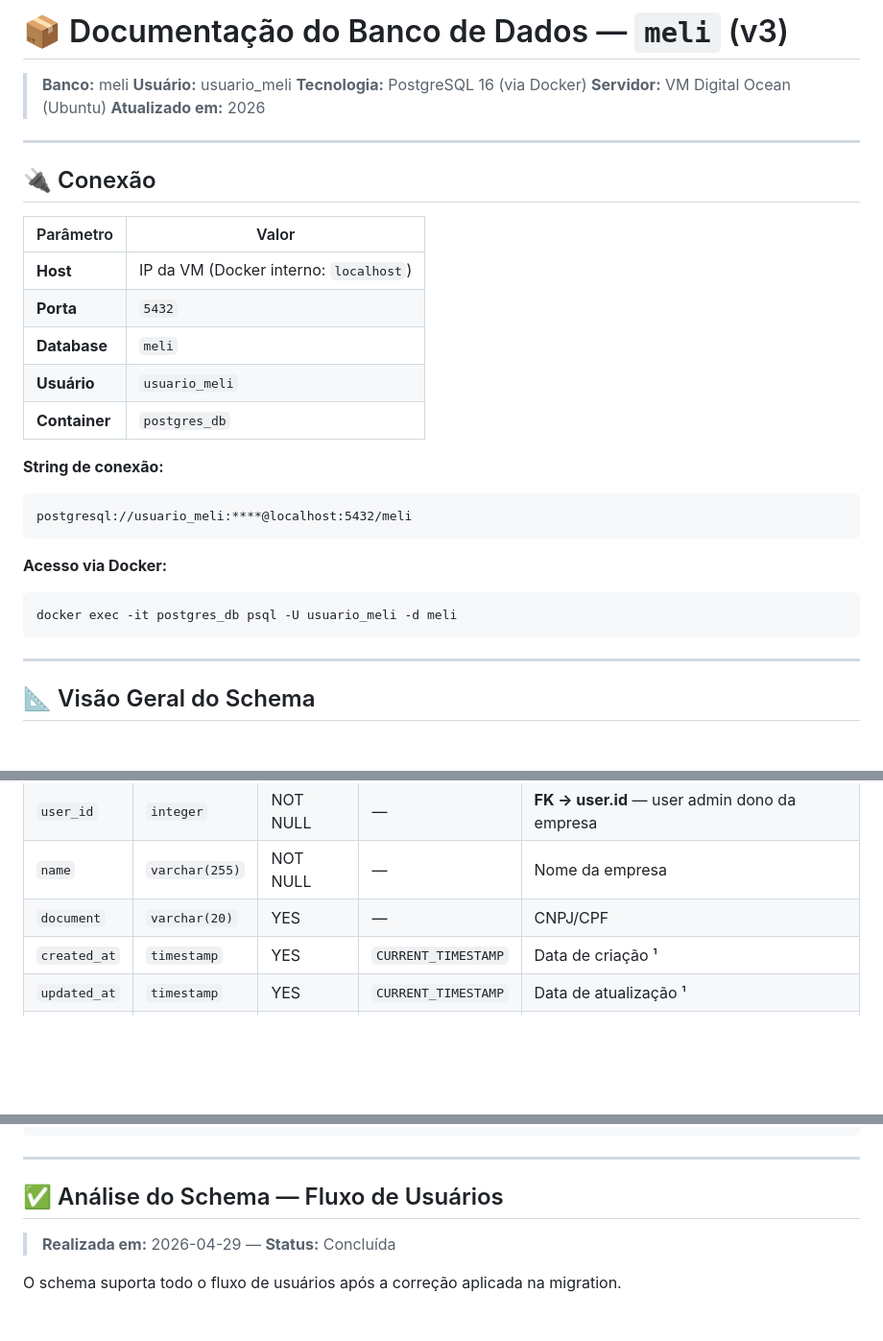
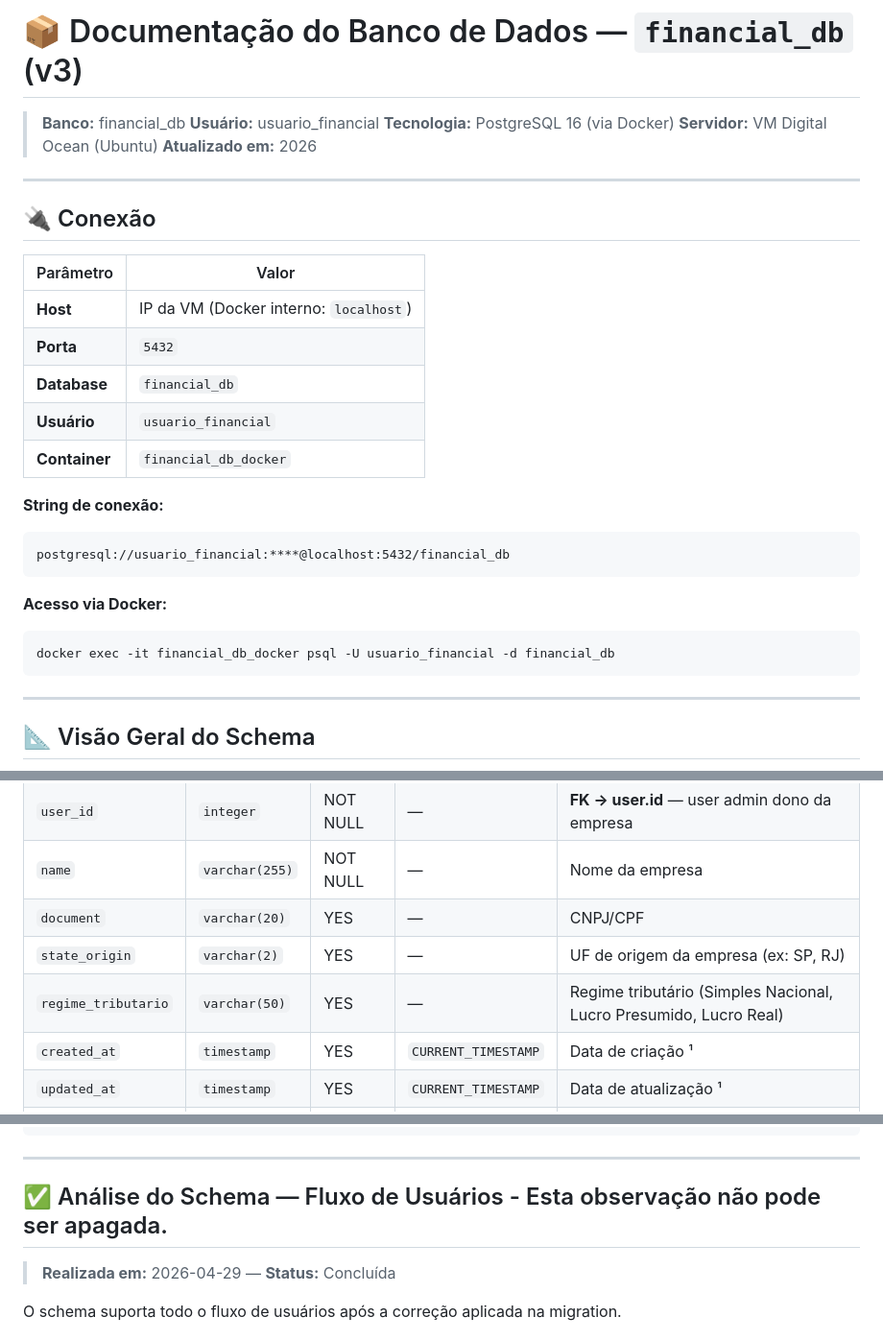
Before and after one commit to Reni-amorim/financial-dashboard-dbv1, a Markdown page: DB_DOC_v3.md, 3 parts joined by grey strips. Shown at 96% size. GitHub-like rendering; blank space fills up the shorter version.

````diff
--- a/DB_DOC_v3.md
+++ b/DB_DOC_v3.md
@@ -1,7 +1,7 @@
-# 📦 Documentação do Banco de Dados — `meli` (v3)
+# 📦 Documentação do Banco de Dados — `financial_db` (v3)
 
-> **Banco:** meli
-> **Usuário:** usuario_meli
+> **Banco:** financial_db
+> **Usuário:** usuario_financial
 > **Tecnologia:** PostgreSQL 16 (via Docker)
 > **Servidor:** VM Digital Ocean (Ubuntu)
 > **Atualizado em:** 2026
@@ -14,18 +14,18 @@
 |-----------|-------|
 | **Host** | IP da VM (Docker interno: `localhost`) |
 | **Porta** | `5432` |
-| **Database** | `meli` |
-| **Usuário** | `usuario_meli` |
-| **Container** | `postgres_db` |
+| **Database** | `financial_db` |
+| **Usuário** | `usuario_financial` |
+| **Container** | `financial_db_docker` |
 
 **String de conexão:**
 ```
-postgresql://usuario_meli:****@localhost:5432/meli
+postgresql://usuario_financial:****@localhost:5432/financial_db
 ```
 
 **Acesso via Docker:**
 ```bash
-docker exec -it postgres_db psql -U usuario_meli -d meli
+docker exec -it financial_db_docker psql -U usuario_financial -d financial_db
 ```
 
 ---
@@ -116,6 +116,8 @@ Empresa cadastrada pelo user admin após o pagamento. Filha de `user`, pai de to
 | `user_id` | `integer` | NOT NULL | — | **FK → user.id** — user admin dono da empresa |
 | `name` | `varchar(255)` | NOT NULL | — | Nome da empresa |
 | `document` | `varchar(20)` | YES | — | CNPJ/CPF |
+| `state_origin` | `varchar(2)` | YES | — | UF de origem da empresa (ex: SP, RJ) |
+| `regime_tributario` | `varchar(50)` | YES | — | Regime tributário (Simples Nacional, Lucro Presumido, Lucro Real) |
 | `created_at` | `timestamp` | YES | `CURRENT_TIMESTAMP` | Data de criação ¹ |
 | `updated_at` | `timestamp` | YES | `CURRENT_TIMESTAMP` | Data de atualização ¹ |
 | `created_by` | `varchar(100)` | YES | — | Usuário que criou o registro ¹ |
@@ -440,7 +442,7 @@ WHERE c.id = <company_id>
 
 ---
 
-## ✅ Análise do Schema — Fluxo de Usuários
+## ✅ Análise do Schema — Fluxo de Usuários   - Esta observação não pode ser apagada.
 
 > **Realizada em:** 2026-04-29 — **Status:** Concluída
 
````
Also changed, not shown: CLAUDE.md (+12 -10 lines).
